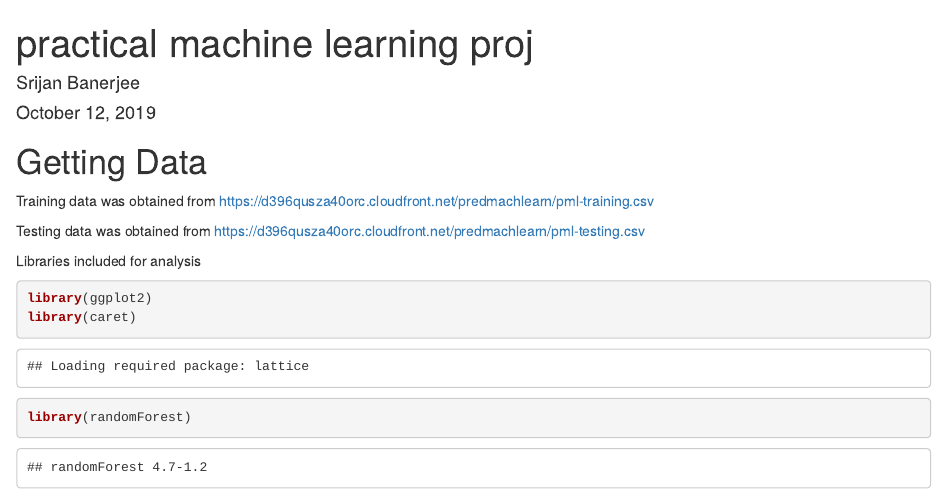
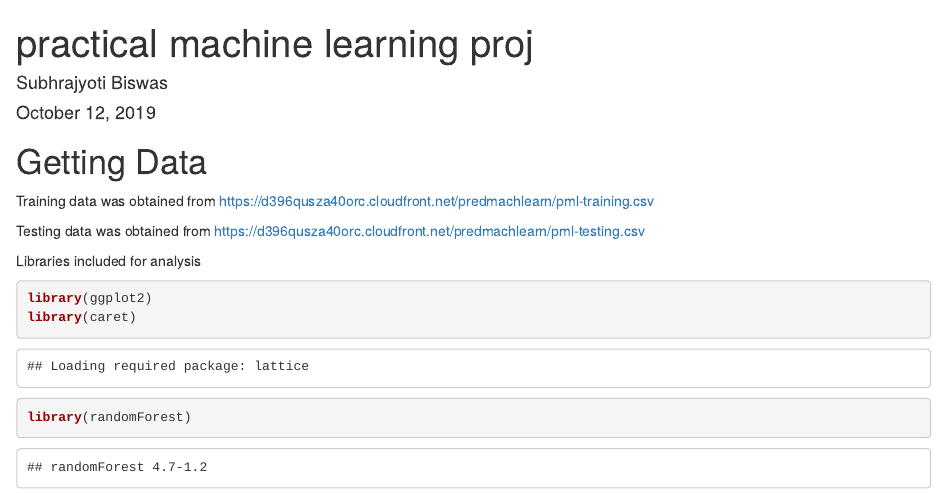
Before and after one commit to Subhrabiswas/Assignment, an R Markdown document (subhro1.Rmd): the page in a window 1100 px wide, from its top. Rendered offline with R 4.5, knitr and Pandoc, with nearby package versions; some code elsewhere in the file could not run offline.

Commit message:
Update subhro1.Rmd

```diff
--- a/subhro1.Rmd
+++ b/subhro1.Rmd
@@ -1,6 +1,6 @@
 ---
 title: "practical machine learning proj"
-author: "Srijan Banerjee"
+author: "Subhrajyoti Biswas"
 date: "October 12, 2019"
 output: html_document
 ---
```
